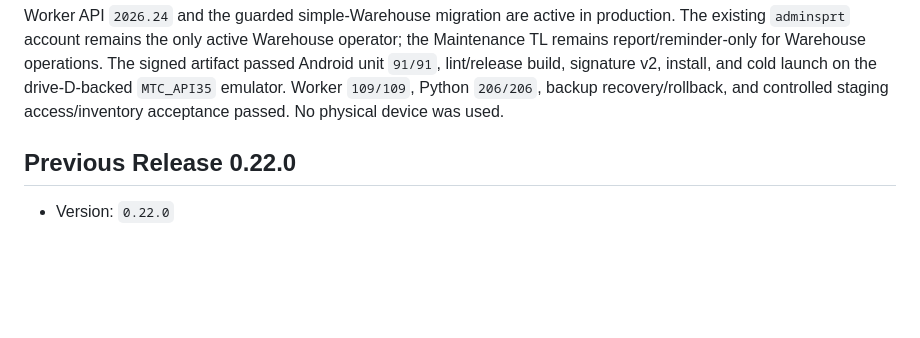
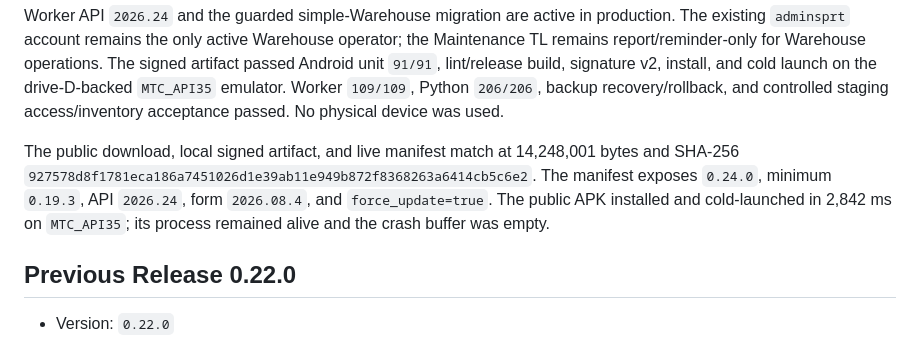
Before and after one commit to iathaariq10/mtc-apk-releases, a Markdown page: README.md, the part around the change. Drawn GitHub-style; blank space fills up the shorter version.

Commit message:
release: activate Android 0.24.0 forced OTA

```diff
--- a/README.md
+++ b/README.md
@@ -30,6 +30,13 @@ The signed artifact passed Android unit `91/91`, lint/release build, signature v
 install, and cold launch on the drive-D-backed `MTC_API35` emulator. Worker `109/109`,
 Python `206/206`, backup recovery/rollback, and controlled staging access/inventory
 acceptance passed. No physical device was used.
+
+The public download, local signed artifact, and live manifest match at 14,248,001
+bytes and SHA-256
+`927578d8f1781eca186a7451026d1e39ab11e949b872f8368263a6414cb5c6e2`.
+The manifest exposes `0.24.0`, minimum `0.19.3`, API `2026.24`, form `2026.08.4`,
+and `force_update=true`. The public APK installed and cold-launched in 2,842 ms on
+`MTC_API35`; its process remained alive and the crash buffer was empty.
 
 ## Previous Release 0.22.0
 
```
Also changed, not shown: CHANGELOG.md (+8 -0 lines).
